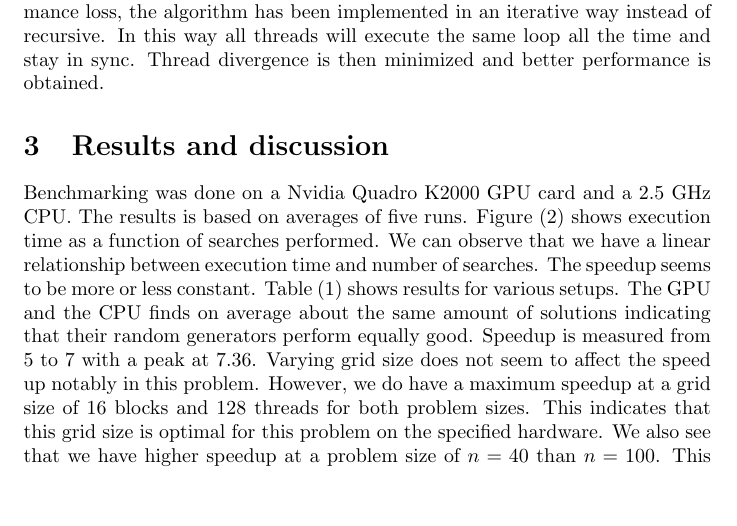
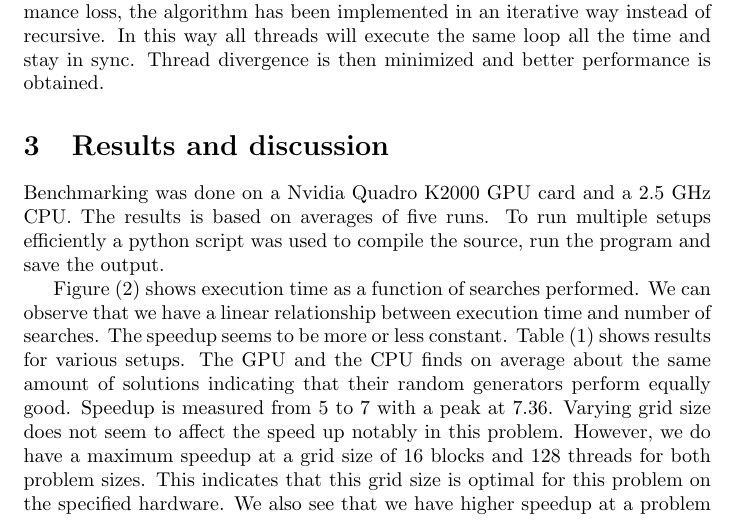
Before and after one commit to andehen/nqueenGPU, a LaTeX paper (report.tex): part of page 3 of 7, cut so that both start at the same text, the shorter picture padded with empty space. Compiled offline with pdfLaTeX.

Commit message:
Report improved

```diff
--- a/report.tex
+++ b/report.tex
@@ -133,7 +133,9 @@ obtained.
 
 \section{Results and discussion}
 Benchmarking was done on a Nvidia Quadro K2000 GPU card and a 2.5 GHz CPU. The results is based on
-averages of five runs.
+averages of five runs. To run multiple setups efficiently a python script was used to compile the source, run the program  and save
+the output.
+
 Figure (\ref{fig:time}) shows execution time as a function of searches performed. We can observe that we have a linear
 relationship between execution time and number of searches. The speedup seems to be more or less constant. Table (\ref{tab:results}) shows
 results for various setups. The GPU and the CPU finds on average about the same amount of solutions indicating that their
```
Also changed, not shown: report.pdf.
